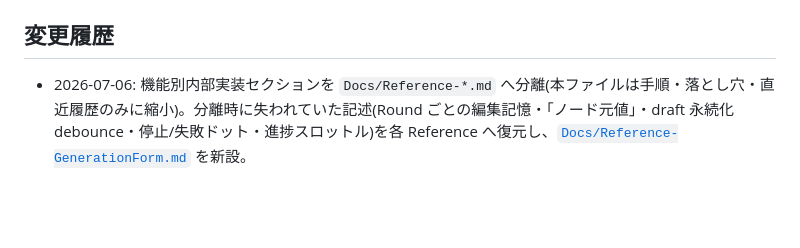
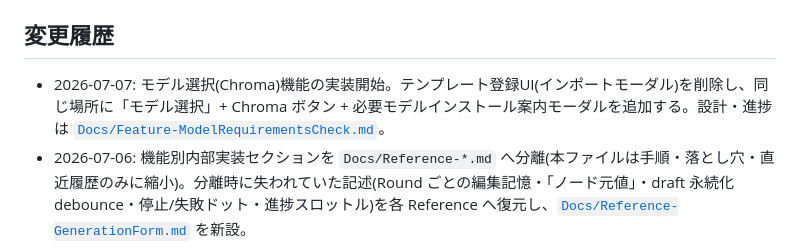
Before and after one commit to dwarfsawman/guruguru, a Markdown page: 操作メモ.md, the part around the change. Drawn GitHub-style; blank space fills up the shorter version.

Commit message:
Phase 0: モデル選択(Chroma)機能の設計ドキュメント起票

```diff
--- a/操作メモ.md
+++ b/操作メモ.md
@@ -89,6 +89,7 @@ curl --max-time 5 http://127.0.0.1:8288/system_stats
 
 ## 変更履歴
 
+- 2026-07-07: モデル選択(Chroma)機能の実装開始。テンプレート登録UI(インポートモーダル)を削除し、同じ場所に「モデル選択」+ Chroma ボタン + 必要モデルインストール案内モーダルを追加する。設計・進捗は [`Docs/Feature-ModelRequirementsCheck.md`](Docs/Feature-ModelRequirementsCheck.md)。
 - 2026-07-06: 機能別内部実装セクションを `Docs/Reference-*.md` へ分離(本ファイルは手順・落とし穴・直近履歴のみに縮小)。分離時に失われていた記述(Round ごとの編集記憶・「ノード元値」・draft 永続化 debounce・停止/失敗ドット・進捗スロットル)を各 Reference へ復元し、[`Docs/Reference-GenerationForm.md`](Docs/Reference-GenerationForm.md) を新設。
 - 2026-07-06: マスク/ポーズの「次回生成に添付」チェックボックスをランプ型トグル(`.tab-attach-lamp`)に統一。詳細は [`Docs/Reference-MaskAndPoseAttachments.md`](Docs/Reference-MaskAndPoseAttachments.md)。
 - 2026-07-06: **画像貼り付け(Paste & Transform)機能を実装**し、フィードバック一括対応(グリッド合成表示・エッジポップアウト操作性・焼き込み機能の削除・WebSAM入力の合成化・貼り付けソースの起動時GC ほか)まで完了。詳細は [`Docs/Done/Feature-ImagePaste.md`](Docs/Done/Feature-ImagePaste.md)。
```
Also changed, not shown: Docs/Feature-ModelRequirementsCheck.md (added, +127 -0 lines).
